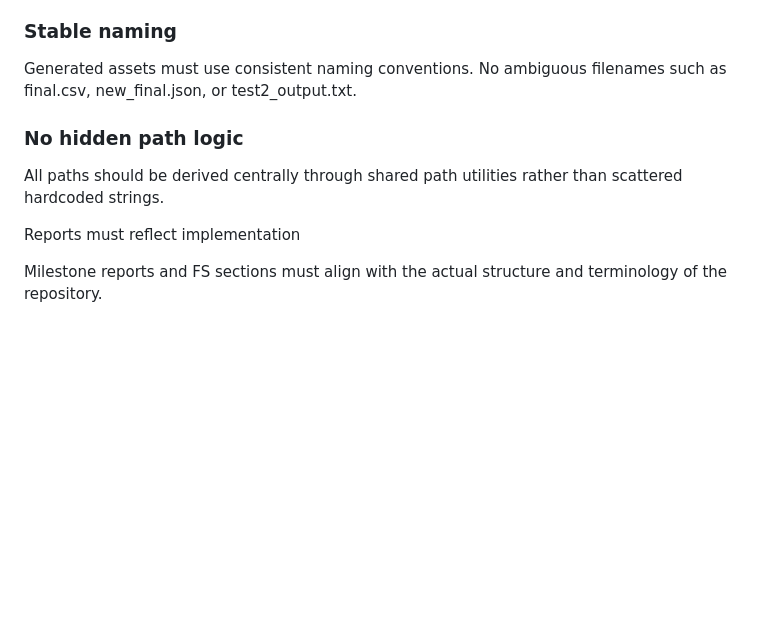
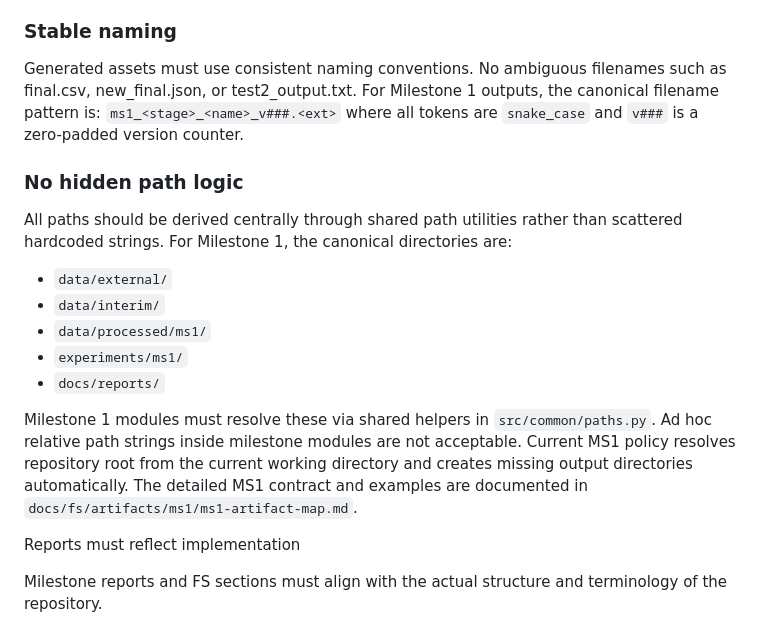
Before and after one commit to seif495/arabic-nlp-qa-rag, a Markdown page: docs/decisions/adr_001_repo_structure.md, the part around the change. GitHub-like rendering; blank space fills up the shorter version.

Commit message:
Doc: codify MS1 path and naming contracts in ADR

```diff
--- a/docs/decisions/adr_001_repo_structure.md
+++ b/docs/decisions/adr_001_repo_structure.md
@@ -249,10 +249,25 @@ Developers should work by module ownership, not by editing the same orchestratio
 
 Generated assets must use consistent naming conventions.
 No ambiguous filenames such as final.csv, new_final.json, or test2_output.txt.
+For Milestone 1 outputs, the canonical filename pattern is:
+`ms1_<stage>_<name>_v###.<ext>`
+where all tokens are `snake_case` and `v###` is a zero-padded version counter.
 
 ### No hidden path logic
 
 All paths should be derived centrally through shared path utilities rather than scattered hardcoded strings.
+For Milestone 1, the canonical directories are:
+
+- `data/external/`
+- `data/interim/`
+- `data/processed/ms1/`
+- `experiments/ms1/`
+- `docs/reports/`
+
+Milestone 1 modules must resolve these via shared helpers in `src/common/paths.py`.
+Ad hoc relative path strings inside milestone modules are not acceptable.
+Current MS1 policy resolves repository root from the current working directory and creates missing output directories automatically.
+The detailed MS1 contract and examples are documented in `docs/fs/artifacts/ms1/ms1-artifact-map.md`.
 
 Reports must reflect implementation
 
```
